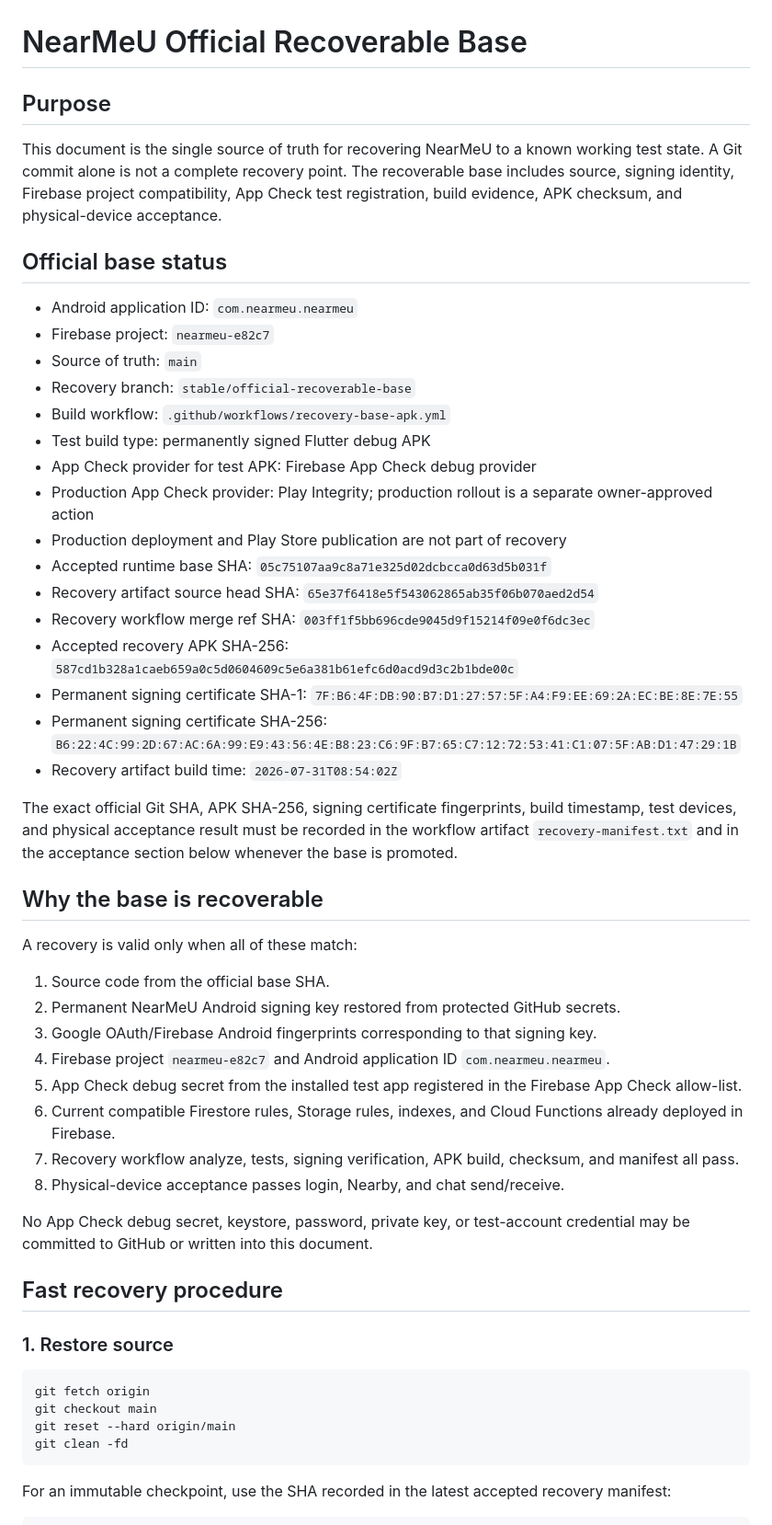
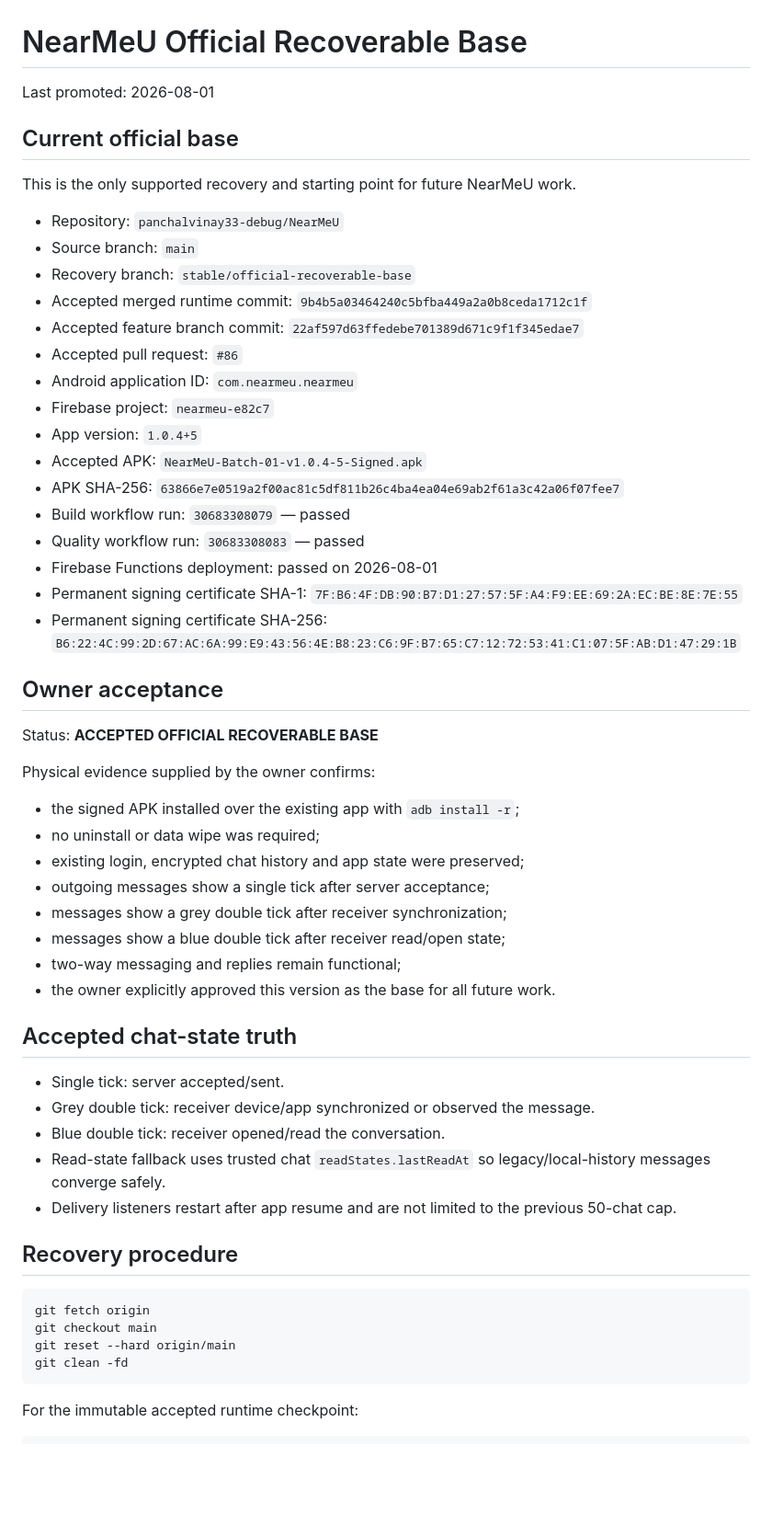
Before and after one commit to panchalvinay33-debug/NearMeU, a Markdown page: docs/OFFICIAL_RECOVERABLE_BASE.md, the part around one of its changes. Shown at 92% size. GitHub-like rendering; blank space fills up the shorter version.

Commit message:
docs: promote Batch 01 as official recoverable base

````diff
--- a/docs/OFFICIAL_RECOVERABLE_BASE.md
+++ b/docs/OFFICIAL_RECOVERABLE_BASE.md
@@ -1,48 +1,52 @@
 # NearMeU Official Recoverable Base
 
-## Purpose
+Last promoted: 2026-08-01
 
-This document is the single source of truth for recovering NearMeU to a known working test state. A Git commit alone is not a complete recovery point. The recoverable base includes source, signing identity, Firebase project compatibility, App Check test registration, build evidence, APK checksum, and physical-device acceptance.
+## Current official base
 
-## Official base status
+This is the only supported recovery and starting point for future NearMeU work.
 
+- Repository: `panchalvinay33-debug/NearMeU`
+- Source branch: `main`
+- Recovery branch: `stable/official-recoverable-base`
+- Accepted merged runtime commit: `9b4b5a03464240c5bfba449a2a0b8ceda1712c1f`
+- Accepted feature branch commit: `22af597d63ffedebe701389d671c9f1f345edae7`
+- Accepted pull request: `#86`
 - Android application ID: `com.nearmeu.nearmeu`
 - Firebase project: `nearmeu-e82c7`
-- Source of truth: `main`
-- Recovery branch: `stable/official-recoverable-base`
-- Build workflow: `.github/workflows/recovery-base-apk.yml`
-- Test build type: permanently signed Flutter debug APK
-- App Check provider for test APK: Firebase App Check debug provider
-- Production App Check provider: Play Integrity; production rollout is a separate owner-approved action
-- Production deployment and Play Store publication are not part of recovery
-- Accepted runtime base SHA: `05c75107aa9c8a71e325d02dcbcca0d63d5b031f`
-- Recovery artifact source head SHA: `65e37f6418e5f543062865ab35f06b070aed2d54`
-- Recovery workflow merge ref SHA: `003ff1f5bb696cde9045d9f15214f09e0f6dc3ec`
-- Accepted recovery APK SHA-256: `587cd1b328a1caeb659a0c5d0604609c5e6a381b61efc6d0acd9d3c2b1bde00c`
+- App version: `1.0.4+5`
+- Accepted APK: `NearMeU-Batch-01-v1.0.4-5-Signed.apk`
+- APK SHA-256: `63866e7e0519a2f00ac81c5df811b26c4ba4ea04e69ab2f61a3c42a06f07fee7`
+- Build workflow run: `30683308079` — passed
+- Quality workflow run: `30683308083` — passed
+- Firebase Functions deployment: passed on 2026-08-01
 - Permanent signing certificate SHA-1: `7F:B6:4F:DB:90:B7:D1:27:57:5F:A4:F9:EE:69:2A:EC:BE:8E:7E:55`
 - Permanent signing certificate SHA-256: `B6:22:4C:99:2D:67:AC:6A:99:E9:43:56:4E:B8:23:C6:9F:B7:65:C7:12:72:53:41:C1:07:5F:AB:D1:47:29:1B`
-- Recovery artifact build time: `2026-07-31T08:54:02Z`
 
-The exact official Git SHA, APK SHA-256, signing certificate fingerprints, build timestamp, test devices, and physical acceptance result must be recorded in the workflow artifact `recovery-manifest.txt` and in the acceptance section below whenever the base is promoted.
+## Owner acceptance
 
-## Why the base is recoverable
+Status: **ACCEPTED OFFICIAL RECOVERABLE BASE**
 
-A recovery is valid only when all of these match:
+Physical evidence supplied by the owner confirms:
 
-1. Source code from the official base SHA.
-2. Permanent NearMeU Android signing key restored from protected GitHub secrets.
-3. Google OAuth/Firebase Android fingerprints corresponding to that signing key.
-4. Firebase project `nearmeu-e82c7` and Android application ID `com.nearmeu.nearmeu`.
-5. App Check debug secret from the installed test app registered in the Firebase App Check allow-list.
-6. Current compatible Firestore rules, Storage rules, indexes, and Cloud Functions already deployed in Firebase.
-7. Recovery workflow analyze, tests, signing verification, APK build, checksum, and manifest all pass.
-8. Physical-device acceptance passes login, Nearby, and chat send/receive.
+- the signed APK installed over the existing app with `adb install -r`;
+- no uninstall or data wipe was required;
+- existing login, encrypted chat history and app state were preserved;
+- outgoing messages show a single tick after server acceptance;
+- messages show a grey double tick after receiver synchronization;
+- messages show a blue double tick after receiver read/open state;
+- two-way messaging and replies remain functional;
+- the owner explicitly approved this version as the base for all future work.
 
-No App Check debug secret, keystore, password, private key, or test-account credential may be committed to GitHub or written into this document.
+## Accepted chat-state truth
 
-## Fast recovery procedure
+- Single tick: server accepted/sent.
+- Grey double tick: receiver device/app synchronized or observed the message.
+- Blue double tick: receiver opened/read the conversation.
+- Read-state fallback uses trusted chat `readStates.lastReadAt` so legacy/local-history messages converge safely.
+- Delivery listeners restart after app resume and are not limited to the previous 50-chat cap.
 
-### 1. Restore source
+## Recovery procedure
 
 ```powershell
 git fetch origin
@@ -51,6 +55,6 @@ git reset --hard origin/main
 git clean -fd
 ```
 
-For an immutable checkpoint, use the SHA recorded in the latest accepted recovery manifest:
+For the immutable accepted runtime checkpoint:
 
 ```powershell
````
Also changed, not shown: other parts of docs/OFFICIAL_RECOVERABLE_BASE.md (+14 -134 lines).
